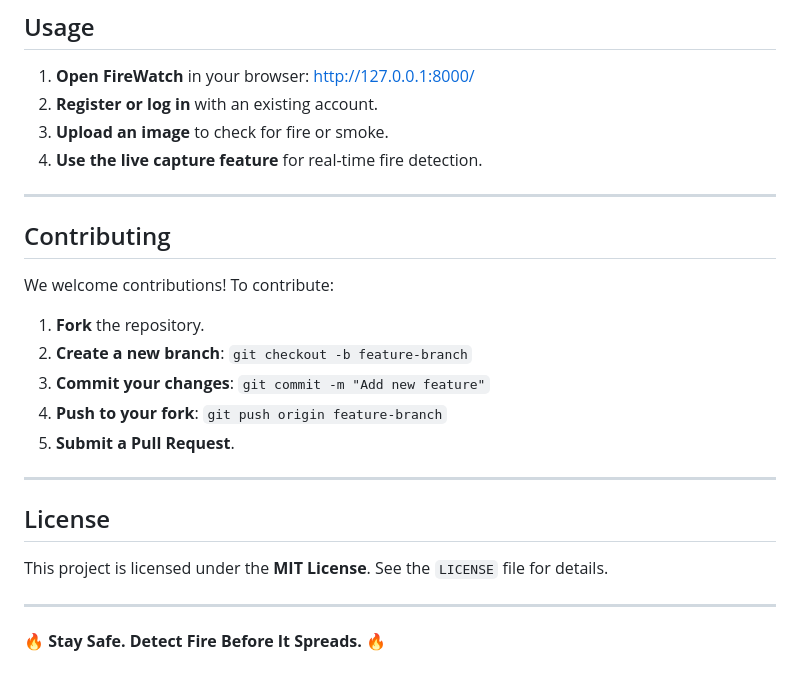
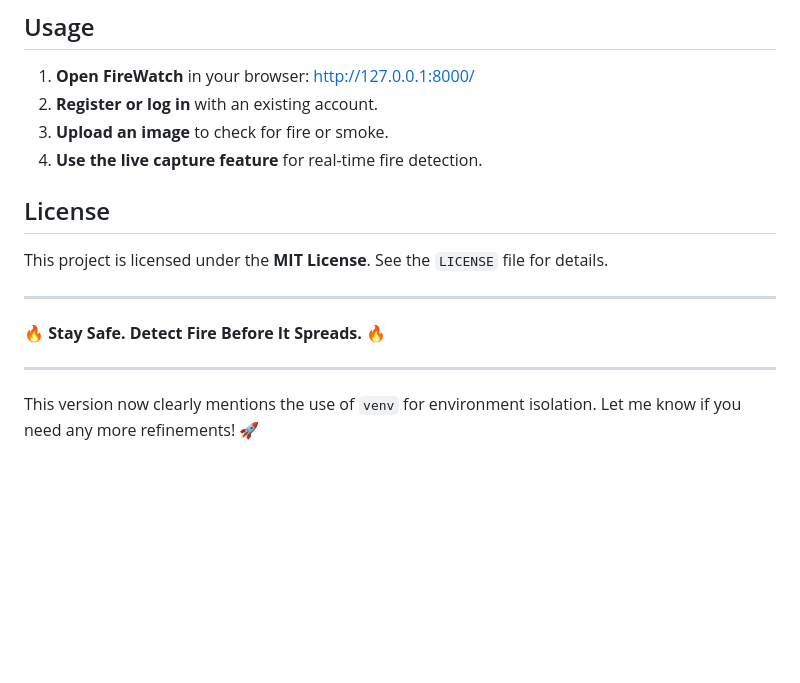
Before and after one commit to muhammedshibilm/firewatch, a Markdown page: readme.md, the part around one of its changes. GitHub-like rendering; blank space fills up the shorter version.

```diff
--- a/readme.md
+++ b/readme.md
@@ -81,18 +95,7 @@ The app will now be available at **[http://127.0.0.1:8000/](http://127.0.0.1:800
 3. **Upload an image** to check for fire or smoke.
 4. **Use the live capture feature** for real-time fire detection.
 
----
 
-## Contributing
-
-We welcome contributions! To contribute:
-1. **Fork** the repository.
-2. **Create a new branch**: `git checkout -b feature-branch`
-3. **Commit your changes**: `git commit -m "Add new feature"`
-4. **Push to your fork**: `git push origin feature-branch`
-5. **Submit a Pull Request**.
-
----
 
 ## License
 
@@ -101,3 +104,7 @@ This project is licensed under the **MIT License**. See the `LICENSE` file for d
 ---
 
 🔥 **Stay Safe. Detect Fire Before It Spreads.** 🔥
+
+---
+
+This version now clearly mentions the use of `venv` for environment isolation. Let me know if you need any more refinements! 🚀
```
Also changed, not shown: other parts of readme.md (+23 -9 lines).
